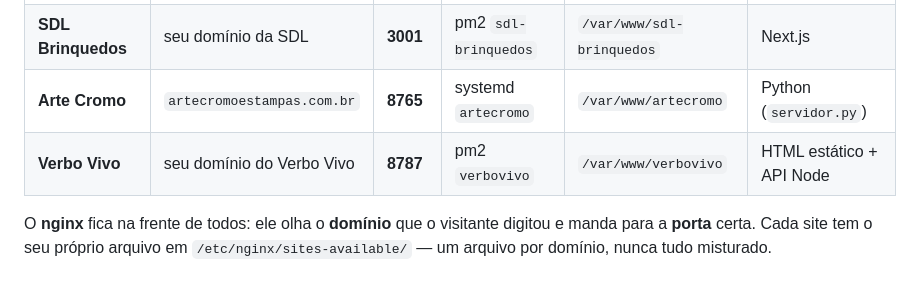
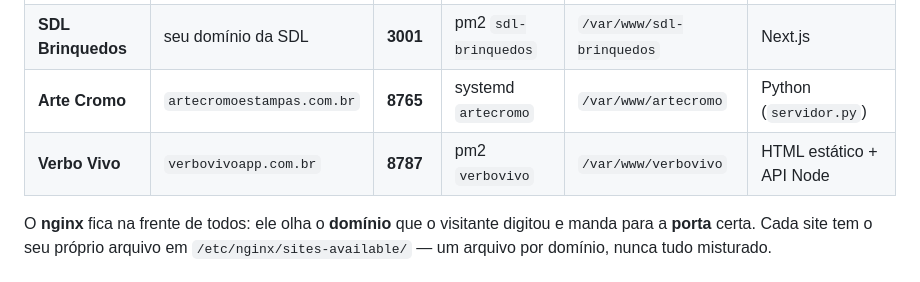
Before and after one commit to wellingtonrisieri09-a11y/topfood, a Markdown page: SERVIDOR.md, the part around the change. Drawn GitHub-style.

Commit message:
docs: domínio real do Verbo Vivo (verbovivoapp.com.br) no mapa do servidor
Co-Authored-By: Claude Fable 5 <noreply@anthropic.com>
Claude-Session: https://claude.ai/code/session_01KrSooDi5MjvkAHU8iK3FFo

```diff
--- a/SERVIDOR.md
+++ b/SERVIDOR.md
@@ -11,7 +11,7 @@
 | **TopFood** (principal) | `topfoodembalagens.com.br` | **3000** | pm2 `topfood` | `/var/www/topfood` | Node (`server.js`) |
 | **SDL Brinquedos** | seu domínio da SDL | **3001** | pm2 `sdl-brinquedos` | `/var/www/sdl-brinquedos` | Next.js |
 | **Arte Cromo** | `artecromoestampas.com.br` | **8765** | systemd `artecromo` | `/var/www/artecromo` | Python (`servidor.py`) |
-| **Verbo Vivo** | seu domínio do Verbo Vivo | **8787** | pm2 `verbovivo` | `/var/www/verbovivo` | HTML estático + API Node |
+| **Verbo Vivo** | `verbovivoapp.com.br` | **8787** | pm2 `verbovivo` | `/var/www/verbovivo` | HTML estático + API Node |
 
 O **nginx** fica na frente de todos: ele olha o **domínio** que o visitante
 digitou e manda para a **porta** certa. Cada site tem o seu próprio arquivo em
```
